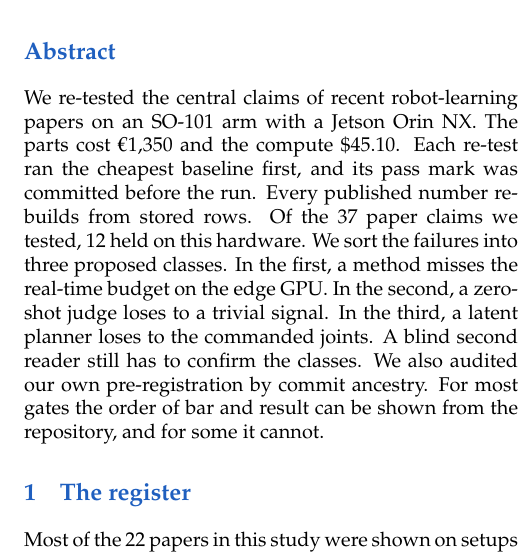
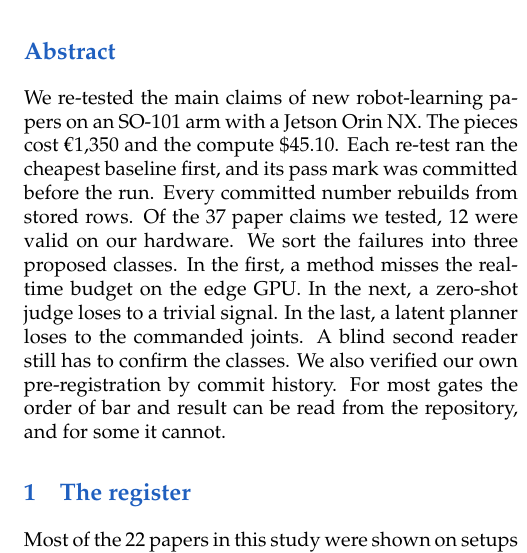
Before and after one commit to ravediamond/paper-register-reproducibility, a LaTeX paper (paper/main.tex): part of one column of page 1 of 5, cut so that both start at the same text. Compiled offline with pdfLaTeX; a LaTeX package or settings file that is missing is left out.

Commit message:
paper: author rewrite of the highest-scoring paragraph

```diff
--- a/paper/main.tex
+++ b/paper/main.tex
@@ -18,7 +18,7 @@
 \begin{abstract}
 
 
-We re-tested the central claims of recent robot-learning papers on an SO-101 arm with a Jetson Orin NX. The parts cost €1,350 and the compute \$45.10. Each re-test ran the cheapest baseline first, and its pass mark was committed before the run. Every published number rebuilds from stored rows. Of the 37 paper claims we tested, 12 held on this hardware. We sort the failures into three proposed classes. In the first, a method misses the real-time budget on the edge GPU. In the second, a zero-shot judge loses to a trivial signal. In the third, a latent planner loses to the commanded joints. A blind second reader still has to confirm the classes. We also audited our own pre-registration by commit ancestry. For most gates the order of bar and result can be shown from the repository, and for some it cannot.
+We re-tested the main claims of new robot-learning papers on an SO-101 arm with a Jetson Orin NX. The pieces cost €1,350 and the compute \$45.10. Each re-test ran the cheapest baseline first, and its pass mark was committed before the run. Every committed number rebuilds from stored rows. Of the 37 paper claims we tested, 12 were valid on our hardware. We sort the failures into three proposed classes. In the first, a method misses the real-time budget on the edge GPU. In the next, a zero-shot judge loses to a trivial signal. In the last, a latent planner loses to the commanded joints. A blind second reader still has to confirm the classes. We also verified our own pre-registration by commit history. For most gates the order of bar and result can be read from the repository, and for some it cannot.
 
 
 \end{abstract}
```
Also changed, not shown: paper/DRAFT_4p.md (+1 -1 lines), CHANGELOG.md, paper/main.pdf, 1 other file.
